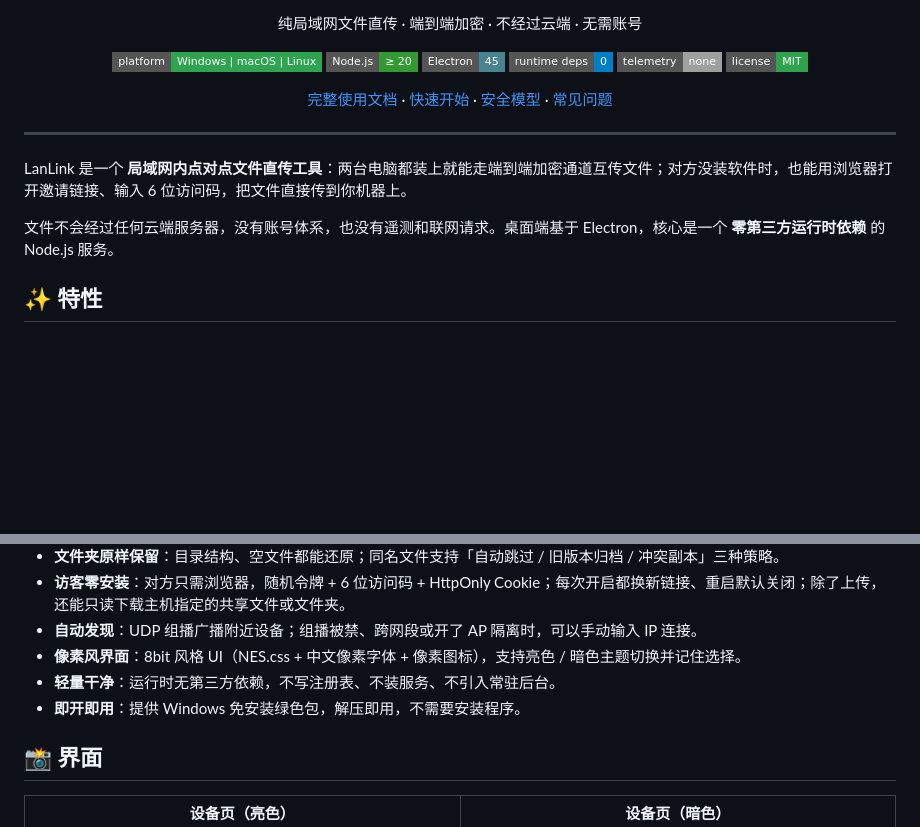
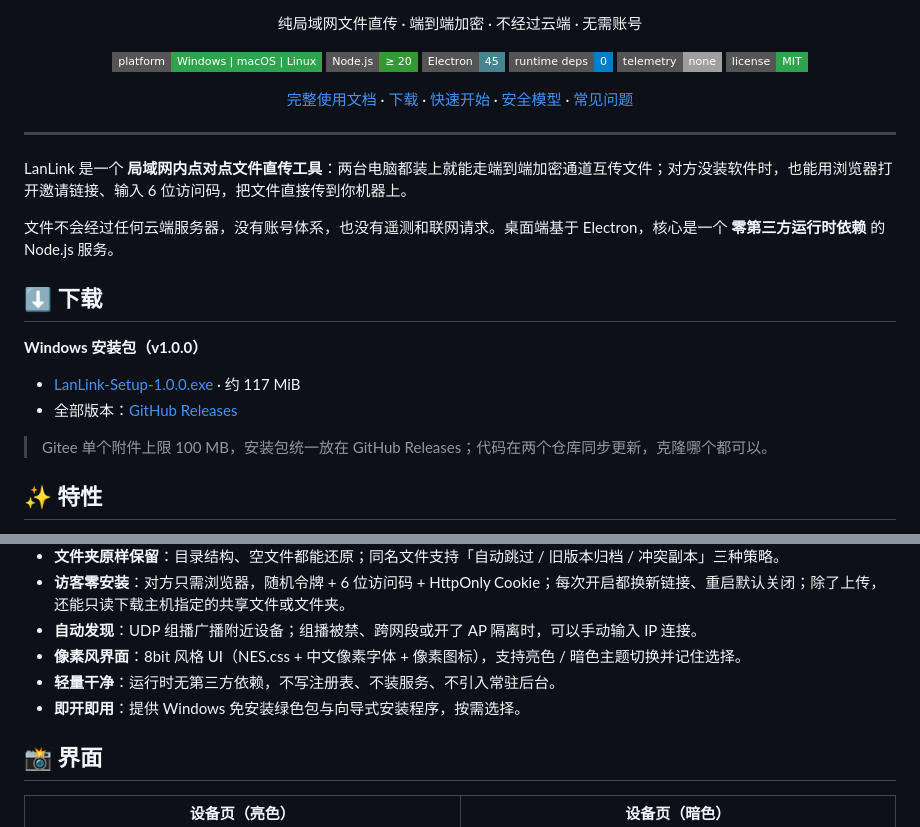
Before and after one commit to ASen37/LanLink, a Markdown page: README.md, 2 parts joined by grey strips. Rendered like a GitHub page; badges without logos; blank space fills up the shorter version.

Commit message:
docs: README 增加 GitHub Releases 下载入口
- 顶部导航与正文新增“下载”区，指向 v1.0.0 安装包
- 说明 Gitee 100 MB 附件限制，安装包统一由 GitHub Releases 提供
- 修正“不需要安装程序”的过期描述

```diff
--- a/README.md
+++ b/README.md
@@ -17,6 +17,7 @@
 
 <p align="center">
   <a href="docs/USAGE.md">完整使用文档</a> ·
+  <a href="#-下载">下载</a> ·
   <a href="#-快速开始">快速开始</a> ·
   <a href="#-安全模型">安全模型</a> ·
   <a href="#-常见问题">常见问题</a>
@@ -28,6 +29,15 @@ LanLink 是一个 **局域网内点对点文件直传工具**：两台电脑都
 
 文件不会经过任何云端服务器，没有账号体系，也没有遥测和联网请求。桌面端基于 Electron，核心是一个 **零第三方运行时依赖** 的 Node.js 服务。
 
+## ⬇️ 下载
+
+**Windows 安装包（v1.0.0）**
+
+- [LanLink-Setup-1.0.0.exe](https://github.com/ASen37/LanLink/releases/download/v1.0.0/LanLink-Setup-1.0.0.exe) · 约 117 MiB
+- 全部版本：[GitHub Releases](https://github.com/ASen37/LanLink/releases)
+
+> Gitee 单个附件上限 100 MB，安装包统一放在 GitHub Releases；代码在两个仓库同步更新，克隆哪个都可以。
+
 ## ✨ 特性
 
 - **端到端加密**：Ed25519 长期身份 + X25519 临时密钥协商 + HKDF-SHA256 派生 + AES-256-GCM 逐帧加密认证，配对时用 6 位 SAS 验证码防中间人。
@@ -38,7 +48,7 @@ LanLink 是一个 **局域网内点对点文件直传工具**：两台电脑都
 - **自动发现**：UDP 组播广播附近设备；组播被禁、跨网段或开了 AP 隔离时，可以手动输入 IP 连接。
 - **像素风界面**：8bit 风格 UI（NES.css + 中文像素字体 + 像素图标），支持亮色 / 暗色主题切换并记住选择。
 - **轻量干净**：运行时无第三方依赖，不写注册表、不装服务、不引入常驻后台。
-- **即开即用**：提供 Windows 免安装绿色包，解压即用，不需要安装程序。
+- **即开即用**：提供 Windows 免安装绿色包与向导式安装程序，按需选择。
 
 ## 📸 界面
 
```
